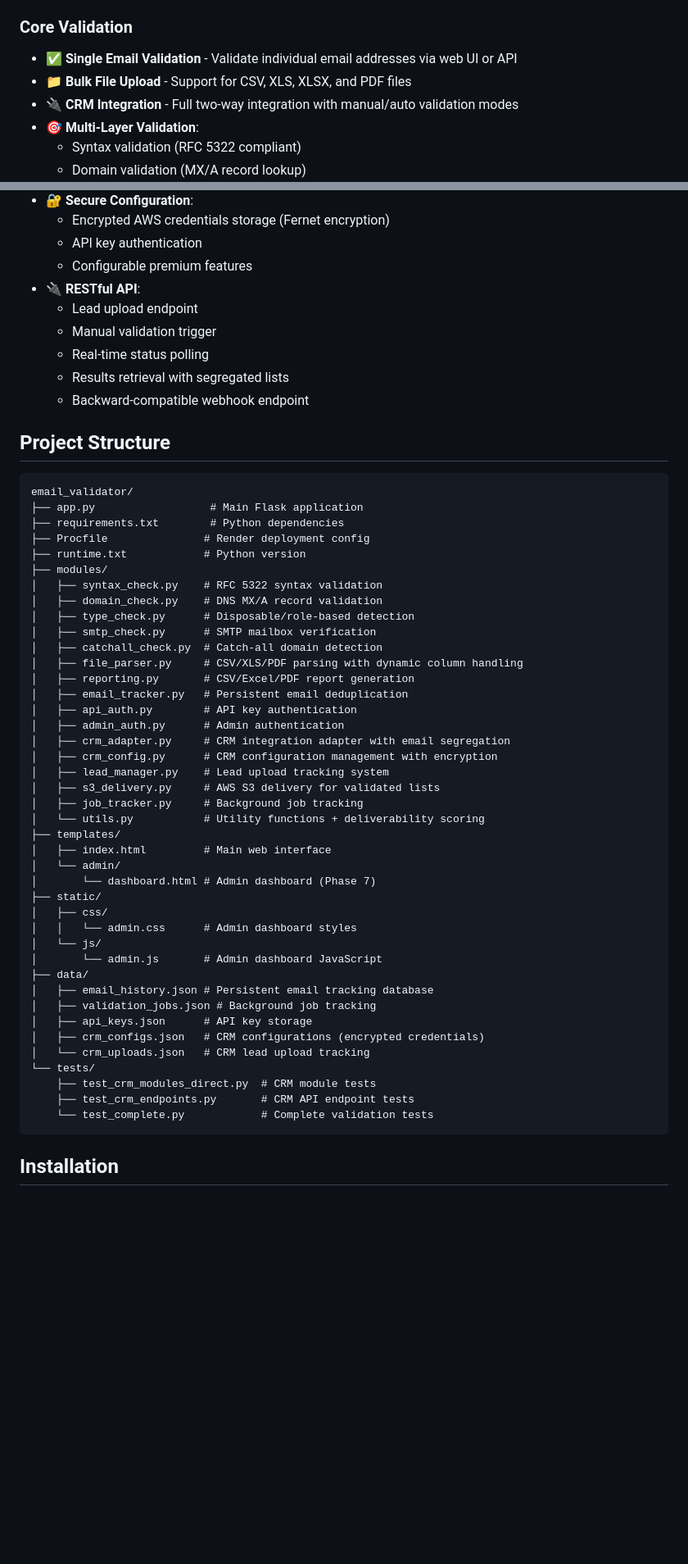
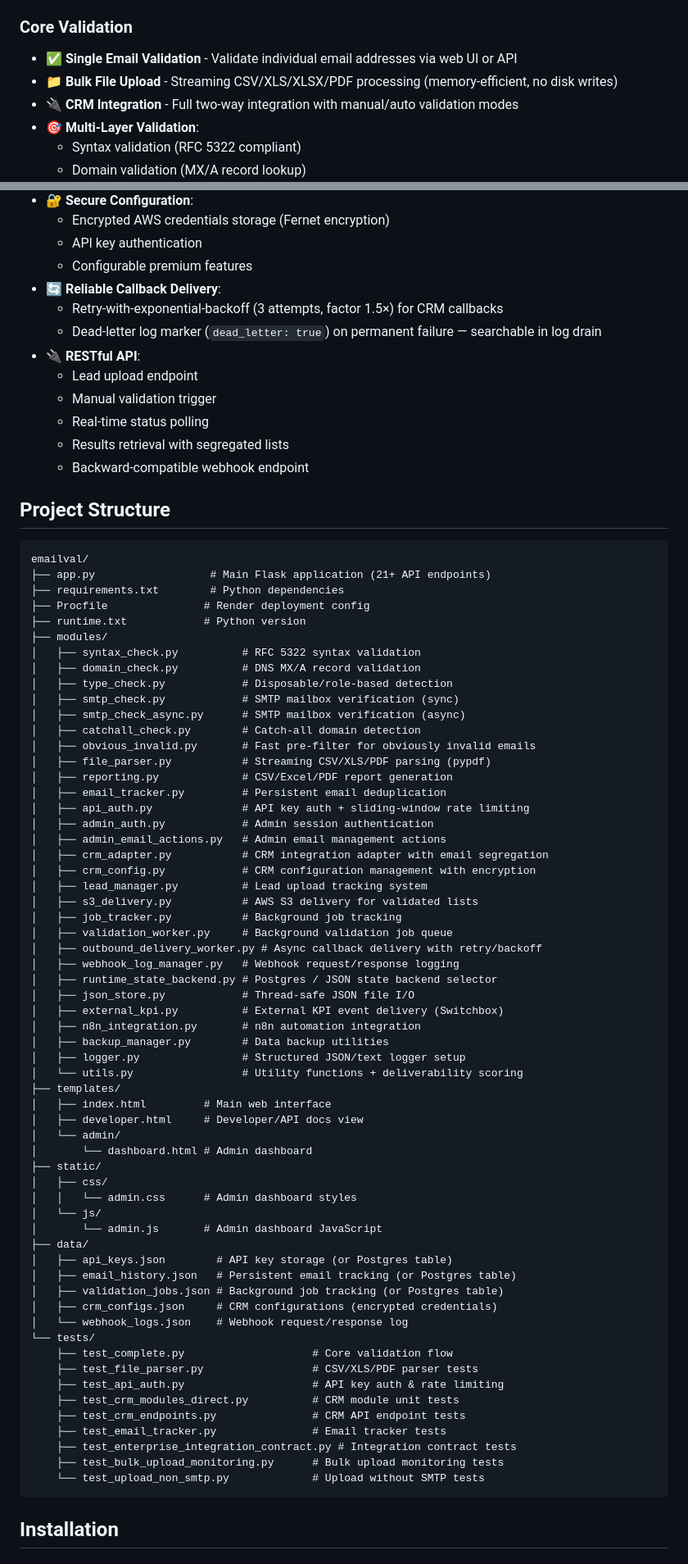
Before and after one commit to Syndiscore2025/emailval, a Markdown page: README.md, 2 parts joined by grey strips. Shown at 82% size. Drawn GitHub-style; blank space fills up the shorter version.

Commit message:
docs: sync all docs with recent slices (streaming CSV, pypdf, retry/backoff, correct stats)

````diff
--- a/README.md
+++ b/README.md
@@ -6,7 +6,7 @@ A production-grade, modular SaaS web application for validating email addresses
 
 ### Core Validation
 - ✅ **Single Email Validation** - Validate individual email addresses via web UI or API
-- 📁 **Bulk File Upload** - Support for CSV, XLS, XLSX, and PDF files
+- 📁 **Bulk File Upload** - Streaming CSV/XLS/XLSX/PDF processing (memory-efficient, no disk writes)
 - 🔌 **CRM Integration** - Full two-way integration with manual/auto validation modes
 - 🎯 **Multi-Layer Validation**:
   - Syntax validation (RFC 5322 compliant)
@@ -56,6 +56,9 @@ A production-grade, modular SaaS web application for validating email addresses
   - Encrypted AWS credentials storage (Fernet encryption)
   - API key authentication
   - Configurable premium features
+- 🔄 **Reliable Callback Delivery**:
+  - Retry-with-exponential-backoff (3 attempts, factor 1.5×) for CRM callbacks
+  - Dead-letter log marker (`dead_letter: true`) on permanent failure — searchable in log drain
 - 🔌 **RESTful API**:
   - Lead upload endpoint
   - Manual validation trigger
@@ -66,47 +69,66 @@ A production-grade, modular SaaS web application for validating email addresses
 ## Project Structure
 
 ```
-email_validator/
-├── app.py                  # Main Flask application
+emailval/
+├── app.py                  # Main Flask application (21+ API endpoints)
 ├── requirements.txt        # Python dependencies
 ├── Procfile               # Render deployment config
 ├── runtime.txt            # Python version
 ├── modules/
-│   ├── syntax_check.py    # RFC 5322 syntax validation
-│   ├── domain_check.py    # DNS MX/A record validation
-│   ├── type_check.py      # Disposable/role-based detection
-│   ├── smtp_check.py      # SMTP mailbox verification
-│   ├── catchall_check.py  # Catch-all domain detection
-│   ├── file_parser.py     # CSV/XLS/PDF parsing with dynamic column handling
-│   ├── reporting.py       # CSV/Excel/PDF report generation
-│   ├── email_tracker.py   # Persistent email deduplication
-│   ├── api_auth.py        # API key authentication
-│   ├── admin_auth.py      # Admin authentication
-│   ├── crm_adapter.py     # CRM integration adapter with email segregation
-│   ├── crm_config.py      # CRM configuration management with encryption
-│   ├── lead_manager.py    # Lead upload tracking system
-│   ├── s3_delivery.py     # AWS S3 delivery for validated lists
-│   ├── job_tracker.py     # Background job tracking
-│   └── utils.py           # Utility functions + deliverability scoring
+│   ├── syntax_check.py          # RFC 5322 syntax validation
+│   ├── domain_check.py          # DNS MX/A record validation
+│   ├── type_check.py            # Disposable/role-based detection
+│   ├── smtp_check.py            # SMTP mailbox verification (sync)
+│   ├── smtp_check_async.py      # SMTP mailbox verification (async)
+│   ├── catchall_check.py        # Catch-all domain detection
+│   ├── obvious_invalid.py       # Fast pre-filter for obviously invalid emails
+│   ├── file_parser.py           # Streaming CSV/XLS/PDF parsing (pypdf)
+│   ├── reporting.py             # CSV/Excel/PDF report generation
+│   ├── email_tracker.py         # Persistent email deduplication
+│   ├── api_auth.py              # API key auth + sliding-window rate limiting
+│   ├── admin_auth.py            # Admin session authentication
+│   ├── admin_email_actions.py   # Admin email management actions
+│   ├── crm_adapter.py           # CRM integration adapter with email segregation
+│   ├── crm_config.py            # CRM configuration management with encryption
+│   ├── lead_manager.py          # Lead upload tracking system
+│   ├── s3_delivery.py           # AWS S3 delivery for validated lists
+│   ├── job_tracker.py           # Background job tracking
+│   ├── validation_worker.py     # Background validation job queue
+│   ├── outbound_delivery_worker.py # Async callback delivery with retry/backoff
+│   ├── webhook_log_manager.py   # Webhook request/response logging
+│   ├── runtime_state_backend.py # Postgres / JSON state backend selector
+│   ├── json_store.py            # Thread-safe JSON file I/O
+│   ├── external_kpi.py          # External KPI event delivery (Switchbox)
+│   ├── n8n_integration.py       # n8n automation integration
+│   ├── backup_manager.py        # Data backup utilities
+│   ├── logger.py                # Structured JSON/text logger setup
+│   └── utils.py                 # Utility functions + deliverability scoring
 ├── templates/
 │   ├── index.html         # Main web interface
+│   ├── developer.html     # Developer/API docs view
 │   └── admin/
-│       └── dashboard.html # Admin dashboard (Phase 7)
+│       └── dashboard.html # Admin dashboard
 ├── static/
 │   ├── css/
 │   │   └── admin.css      # Admin dashboard styles
 │   └── js/
 │       └── admin.js       # Admin dashboard JavaScript
 ├── data/
-│   ├── email_history.json # Persistent email tracking database
-│   ├── validation_jobs.json # Background job tracking
-│   ├── api_keys.json      # API key storage
-│   ├── crm_configs.json   # CRM configurations (encrypted credentials)
-│   └── crm_uploads.json   # CRM lead upload tracking
+│   ├── api_keys.json        # API key storage (or Postgres table)
+│   ├── email_history.json   # Persistent email tracking (or Postgres table)
+│   ├── validation_jobs.json # Background job tracking (or Postgres table)
+│   ├── crm_configs.json     # CRM configurations (encrypted credentials)
+│   └── webhook_logs.json    # Webhook request/response log
 └── tests/
-    ├── test_crm_modules_direct.py  # CRM module tests
-    ├── test_crm_endpoints.py       # CRM API endpoint tests
-    └── test_complete.py            # Complete validation tests
+    ├── test_complete.py                    # Core validation flow
+    ├── test_file_parser.py                 # CSV/XLS/PDF parser tests
+    ├── test_api_auth.py                    # API key auth & rate limiting
+    ├── test_crm_modules_direct.py          # CRM module unit tests
+    ├── test_crm_endpoints.py               # CRM API endpoint tests
+    ├── test_email_tracker.py               # Email tracker tests
+    ├── test_enterprise_integration_contract.py # Integration contract tests
+    ├── test_bulk_upload_monitoring.py      # Bulk upload monitoring tests
+    └── test_upload_non_smtp.py             # Upload without SMTP tests
 ```
 
 ## Installation
````
Also changed, not shown: other parts of README.md (+48 -25 lines), FEATURES.md (+21 -18 lines), SWITCHBOX_HANDOVER_REPORT.md (+13 -1 lines).
